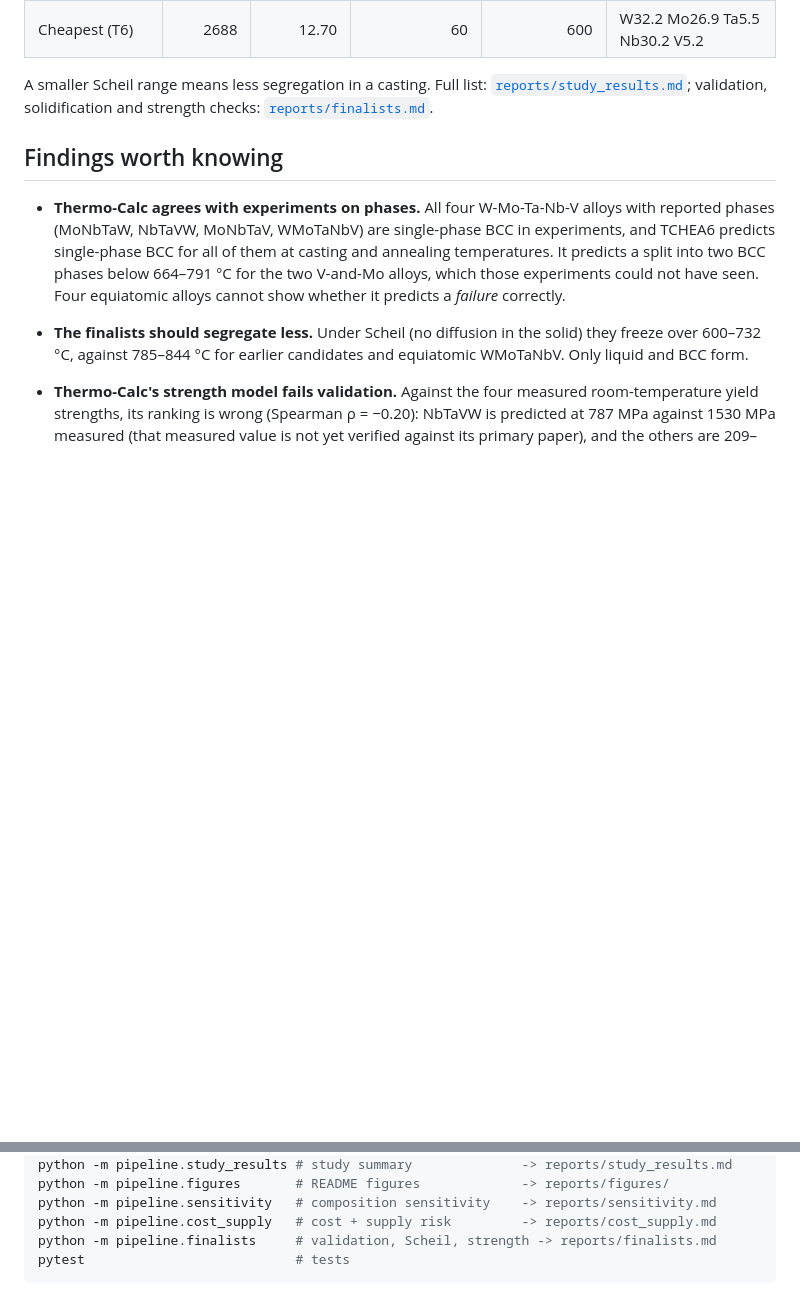
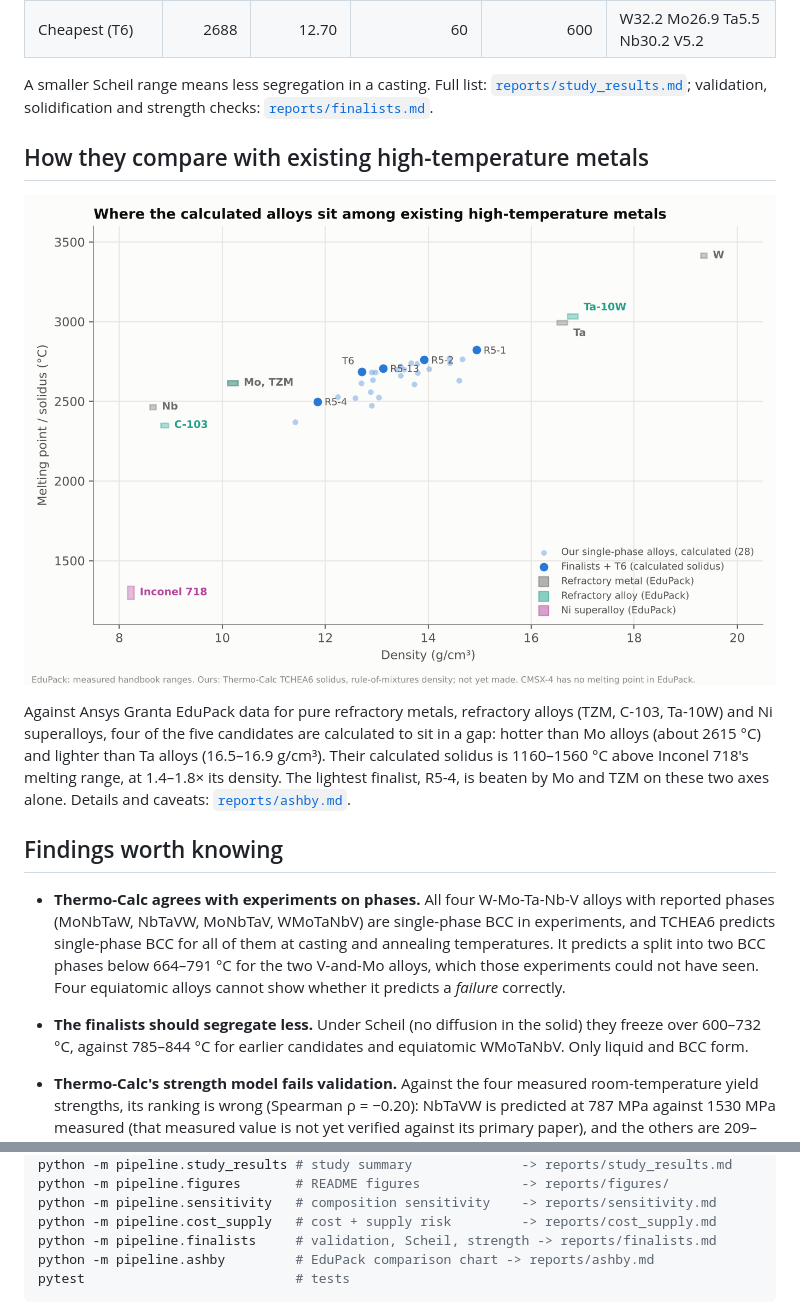
Before and after one commit to SeanMA668/alloy-property-pipeline, a Markdown page: README.md, 2 parts joined by grey strips. GitHub-like rendering; pictures changed too: reports/figures/ashby_melting_density.png (added); blank space fills up the shorter version.

````diff
--- a/README.md
+++ b/README.md
@@ -63,6 +63,17 @@ it stays roughly 3–20× smaller than the no-model baseline.
 A smaller Scheil range means less segregation in a casting. Full list:
 [`reports/study_results.md`](reports/study_results.md); validation, solidification and
 strength checks: [`reports/finalists.md`](reports/finalists.md).
+
+## How they compare with existing high-temperature metals
+
+![Melting point vs density, with EduPack reference materials](reports/figures/ashby_melting_density.png)
+
+Against Ansys Granta EduPack data for pure refractory metals, refractory alloys (TZM,
+C-103, Ta-10W) and Ni superalloys, four of the five candidates are calculated to sit in a
+gap: hotter than Mo alloys (about 2615 °C) and lighter than Ta alloys (16.5–16.9 g/cm³).
+Their calculated solidus is 1160–1560 °C above Inconel 718's melting range, at 1.4–1.8×
+its density. The lightest finalist, R5-4, is beaten by Mo and TZM on these two axes alone.
+Details and caveats: [`reports/ashby.md`](reports/ashby.md).
 
 ## Findings worth knowing
 
@@ -134,6 +145,7 @@ python -m pipeline.figures       # README figures             -> reports/figures
 python -m pipeline.sensitivity   # composition sensitivity    -> reports/sensitivity.md
 python -m pipeline.cost_supply   # cost + supply risk         -> reports/cost_supply.md
 python -m pipeline.finalists     # validation, Scheil, strength -> reports/finalists.md
+python -m pipeline.ashby         # EduPack comparison chart -> reports/ashby.md
 pytest                           # tests
 ```
 
````
Also changed, not shown: docs/STATUS.md (+8 -9 lines), reports/ashby.md (added, +42 -0 lines), 3 other files.
